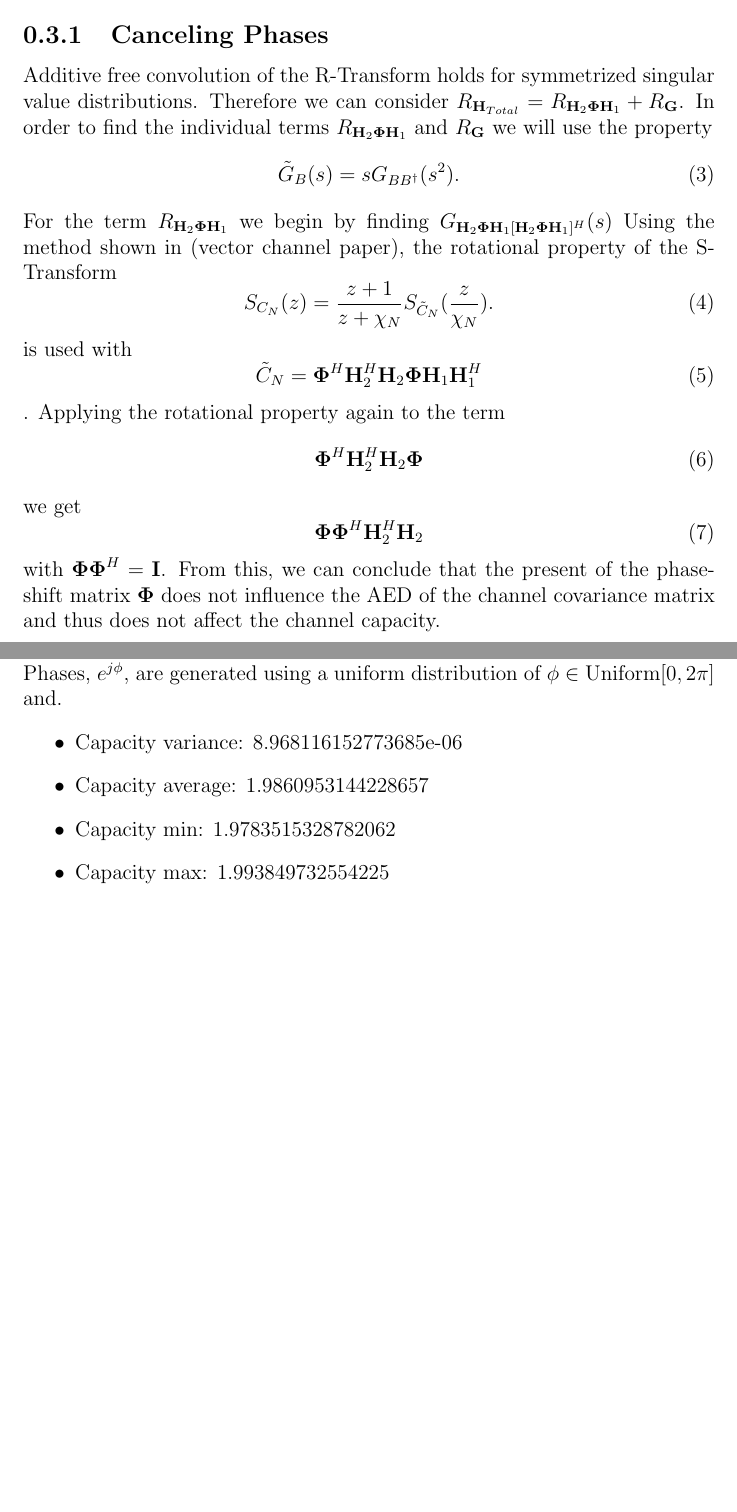
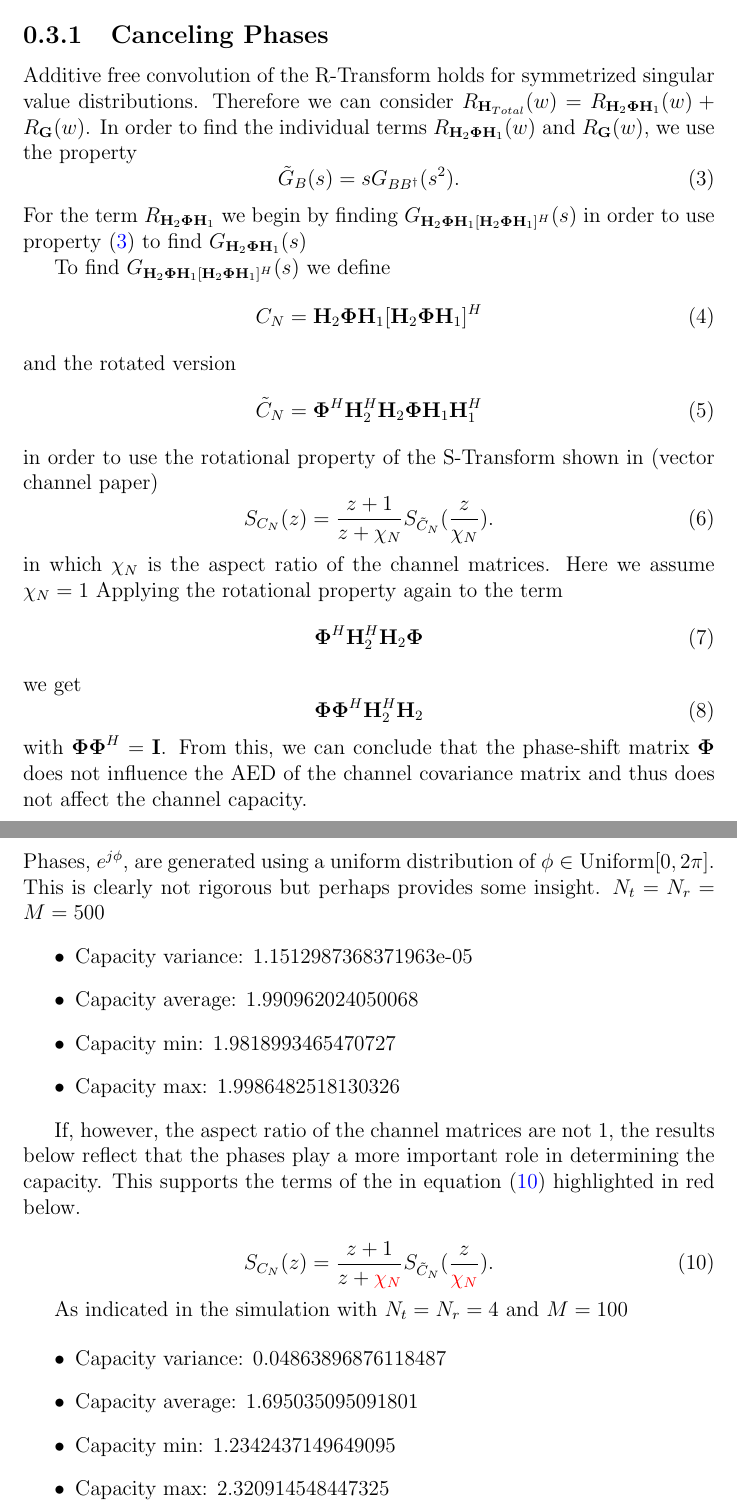
Before and after one commit to zijuzhang/MIMO_Relay_RMT, a LaTeX document (documentation/systemModel/systemModel2.tex): two parts of pages 3 and 4 of 5 before the commit and two parts of pages 3 and 5 of 6 after it, joined at a grey line, cut so that both start at the same text, the shorter picture padded with empty space. Compiled offline with pdfLaTeX.

Commit message:
updates of current report

```diff
--- a/documentation/systemModel/systemModel2.tex
+++ b/documentation/systemModel/systemModel2.tex
@@ -45,20 +45,25 @@ One problem I am currently working on is that the fixed point equation  provided
   If I were to use the equation from (non-hermetian), the IRS component would have no impact on the capacity of system. In order to resolve this, I will need to re-derive this which requires using subordination methods.
 
 \subsection{Canceling Phases}
-Additive free convolution of the R-Transform holds for symmetrized singular value distributions. Therefore we can consider $R_{\mathbf{H}_{Total}} = R_{\mathbf{H}_{2}\boldsymbol{\Phi}\mathbf{H}_{1}} + R_{\mathbf{G}}$. In order to find the individual terms $R_{\mathbf{H}_{2}\boldsymbol{\Phi}\mathbf{H}_{1}}$ and $R_{\mathbf{G}}$ we will use the property
-\begin{equation}
+Additive free convolution of the R-Transform holds for symmetrized singular value distributions. Therefore we can consider $R_{\mathbf{H}_{Total}}(w) = R_{\mathbf{H}_{2}\boldsymbol{\Phi}\mathbf{H}_{1}}(w) + R_{\mathbf{G}}(w)$. In order to find the individual terms $R_{\mathbf{H}_{2}\boldsymbol{\Phi}\mathbf{H}_{1}}(w)$ and $R_{\mathbf{G}}(w)$, we use the property
+\begin{equation}\label{svd_aed_property}
 \tilde{G}_{B}(s) = sG_{BB^{\dagger}}(s^2).
 \end{equation}
 For the term $R_{\mathbf{H}_{2}\boldsymbol{\Phi}\mathbf{H}_{1}}$ we begin by finding
-$G_{\mathbf{H}_{2}\boldsymbol{\Phi}\mathbf{H}_{1}[\mathbf{H}_{2}\boldsymbol{\Phi}\mathbf{H}_{1}]^H}(s)$
-Using the method shown in (vector channel paper), the rotational property of the S-Transform
+$G_{\mathbf{H}_{2}\boldsymbol{\Phi}\mathbf{H}_{1}[\mathbf{H}_{2}\boldsymbol{\Phi}\mathbf{H}_{1}]^H}(s)$ in order to use property \eqref{svd_aed_property} to find $G_{\mathbf{H}_{2}\boldsymbol{\Phi}\mathbf{H}_{1}}(s)$
+\par
+To find $G_{\mathbf{H}_{2}\boldsymbol{\Phi}\mathbf{H}_{1}[\mathbf{H}_{2}\boldsymbol{\Phi}\mathbf{H}_{1}]^H}(s)$ we define
 \begin{equation}
+C_N = \mathbf{H}_{2}\boldsymbol{\Phi}\mathbf{H}_{1}[\mathbf{H}_{2}\boldsymbol{\Phi}\mathbf{H}_{1}]^H
+\end{equation}
+and the rotated version
+\begin{equation}
+\tilde{C}_N = \boldsymbol{\Phi}^H\mathbf{H}_{2}^H\mathbf{H}_{2}\boldsymbol{\Phi}\mathbf{H}_{1}\mathbf{H}_{1}^H
+\end{equation} in order to use the rotational property of the S-Transform shown in (vector channel paper)
+\begin{equation}\label{rotation_property}
 S_{C_N}(z) = \frac{z+1}{z+\chi_N} S_{\tilde{C}_N}(\frac{z}{\chi_N}).
 \end{equation}
-is used with
-\begin{equation}
-\tilde{C}_N = \boldsymbol{\Phi}^H\mathbf{H}_{2}^H\mathbf{H}_{2}\boldsymbol{\Phi}\mathbf{H}_{1}\mathbf{H}_{1}^H
-\end{equation}.
+in which $\chi_N$ is the aspect ratio of the channel matrices. Here we assume $\chi_N = 1$
 Applying the rotational property again to the term
 \begin{equation}
 \boldsymbol{\Phi}^H\mathbf{H}_{2}^H\mathbf{H}_{2}\boldsymbol{\Phi}
@@ -68,7 +73,7 @@ we get
 \boldsymbol{\Phi}\boldsymbol{\Phi}^H\mathbf{H}_{2}^H\mathbf{H}_{2}
 \end{equation}
 with $\boldsymbol{\Phi}\boldsymbol{\Phi}^H = \mathbf{I}$.
-From this, we can conclude that the present of the phase-shift matrix $\boldsymbol{\Phi}$ does not influence the
+From this, we can conclude that the phase-shift matrix $\boldsymbol{\Phi}$ does not influence the
 AED of the channel covariance matrix and thus does not affect the channel capacity.
 
 \section{Optimization}
@@ -88,23 +116,46 @@ covariance matrix given by $\mathbf{H}_{Total}\mathbf{H}_{Total}^H$
 \end{figure}
 
 \subsection{Impact of Phases on total Capacity}
-It is hypothesized that in the asymptotic limit, the phases will not impact the capacity. In order to check this numerically I evaluated the capacity while holding the channel values constant for different values for the IRS phases. Here statistics are shown for 50 random realizations of the phases at the IRS.
-Phases, $e^{j\phi}$, are generated using a uniform distribution of $\phi \in \text{Uniform}[0,2\pi]$ and.
+It is hypothesized that in the asymptotic limit, the phases will not impact the capacity. In order to check this numerically I evaluated the capacity while holding the channel values constant for different values for the IRS phases. Here statistics are shown for 100 random realizations of the phases at the IRS.
+Phases, $e^{j\phi}$, are generated using a uniform distribution of $\phi \in \text{Uniform}[0,2\pi]$. This is clearly not rigorous but perhaps provides some insight.
+$N_t = N_r = M = 500$
 \begin{itemize}
 \item
 Capacity variance:
- 8.968116152773685e-06
-\item
+ 1.1512987368371963e-05
+ \item
 Capacity average:
- 1.9860953144228657
-\item
+ 1.990962024050068
+ \item
 Capacity min:
- 1.9783515328782062
-\item
+ 1.9818993465470727
+ \item
 Capacity max:
- 1.993849732554225
+ 1.9986482518130326
 \end{itemize}
 
+If, however, the aspect ratio of the channel matrices are not 1, the results below reflect that the phases play a more important role in determining the capacity. This supports the terms of the in equation \eqref{rotation_property} highlighted in red below.
+
+\begin{equation}\label{rotation_property}
+S_{C_N}(z) = \frac{z+1}{z+ \textcolor{red}{\chi_N}} S_{\tilde{C}_N}(\frac{z}{\textcolor{red}{\chi_N}}).
+\end{equation}
+
+As indicated in the simulation with $N_t = N_r = 4$ and $M = 100$
+
+\begin{itemize}
+\item
+Capacity variance:
+ 0.04863896876118487
+ \item
+Capacity average:
+ 1.695035095091801
+ \item
+Capacity min:
+ 1.2342437149649095
+ \item
+Capacity max:
+ 2.320914548447325
+\end{itemize}
 
 
 
```
Also changed, not shown: documentation/systemModel/formalized_work.tex (+2 -0 lines), documentation/systemModel/systemModel2.tex (35 more changed lines), 2 other files.
